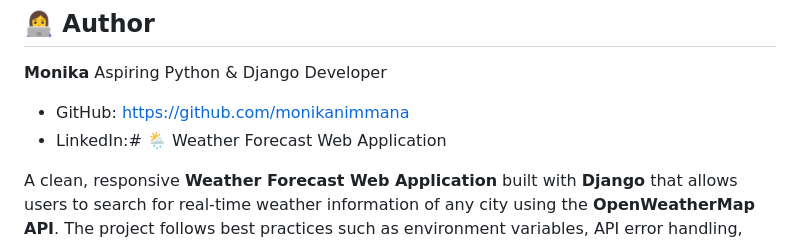
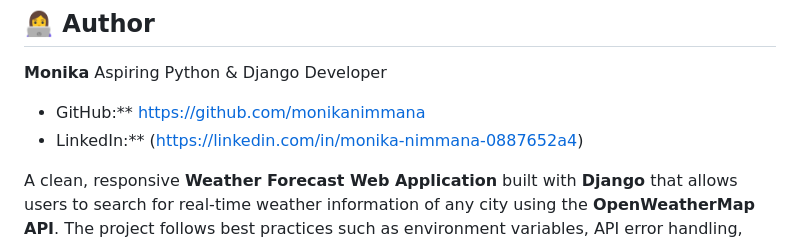
Before and after one commit to monikanimmana/weather_forecast_application, a Markdown page: README.md, the part around the change. Rendered like a GitHub page.

Commit message:
Fix formatting and consistency in README.md
Updated README.md to fix formatting issues and ensure consistency in project details.

```diff
--- a/README.md
+++ b/README.md
@@ -157,8 +157,8 @@ Contributions are welcome!
 **Monika**
 Aspiring Python & Django Developer
 
-* GitHub: [https://github.com/monikanimmana](https://github.com/monikanimmana)
-* LinkedIn:# 🌦️ Weather Forecast Web Application
+* GitHub:** [https://github.com/monikanimmana](https://github.com/monikanimmana)
+* LinkedIn:** (https://linkedin.com/in/monika-nimmana-0887652a4)
 
 A clean, responsive **Weather Forecast Web Application** built with **Django** that allows users to search for real‑time weather information of any city using the **OpenWeatherMap API**. The project follows best practices such as environment variables, API error handling, and a clear project structure, making it suitable for learning, showcasing, and further extension.
 
```
